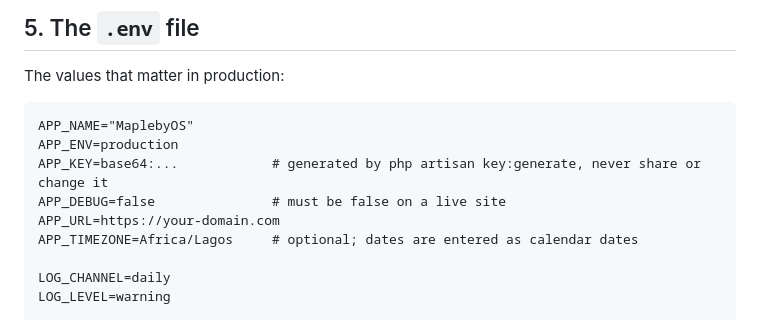
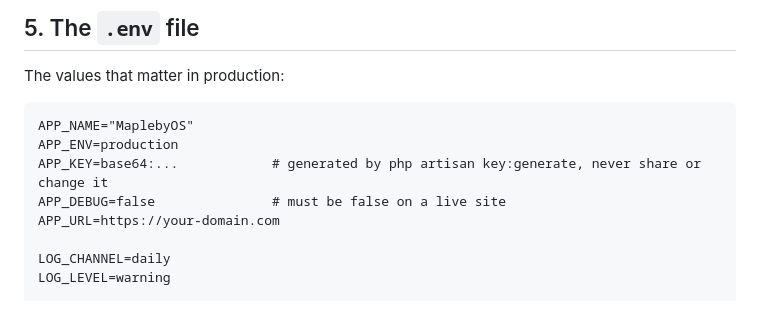
Before and after one commit to lxlbxl/MaplebyOS, a Markdown page: docs/DEPLOYMENT.md, the part around the change. Drawn GitHub-style.

Commit message:
Deployment guide: drop unsupported APP_TIMEZONE setting
Co-Authored-By: Claude Opus 5.5 (1M context) <noreply@anthropic.com>
Claude-Session: https://claude.ai/code/session_014tWdRjRG2fZ97nwdp2jNrT

```diff
--- a/docs/DEPLOYMENT.md
+++ b/docs/DEPLOYMENT.md
@@ -182,7 +182,6 @@ APP_ENV=production
 APP_KEY=base64:...            # generated by php artisan key:generate, never share or change it
 APP_DEBUG=false               # must be false on a live site
 APP_URL=https://your-domain.com
-APP_TIMEZONE=Africa/Lagos     # optional; dates are entered as calendar dates
 
 LOG_CHANNEL=daily
 LOG_LEVEL=warning
```
